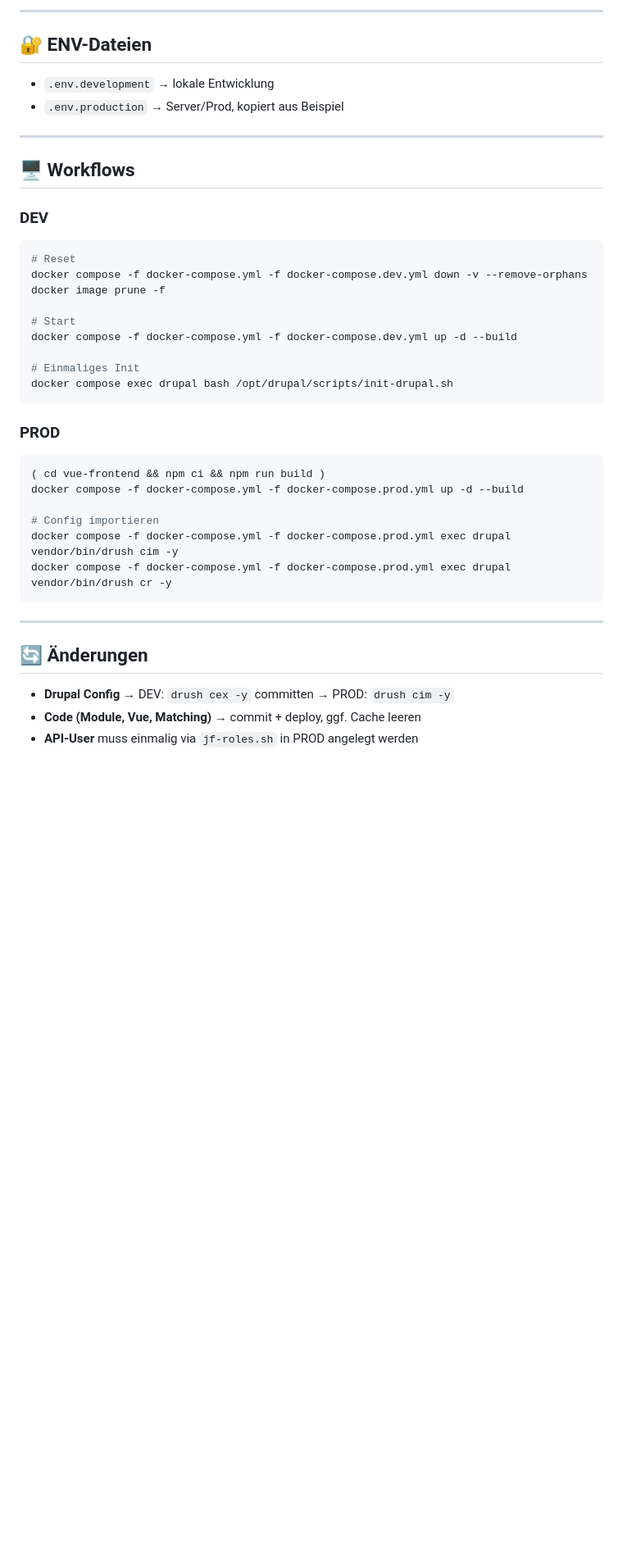
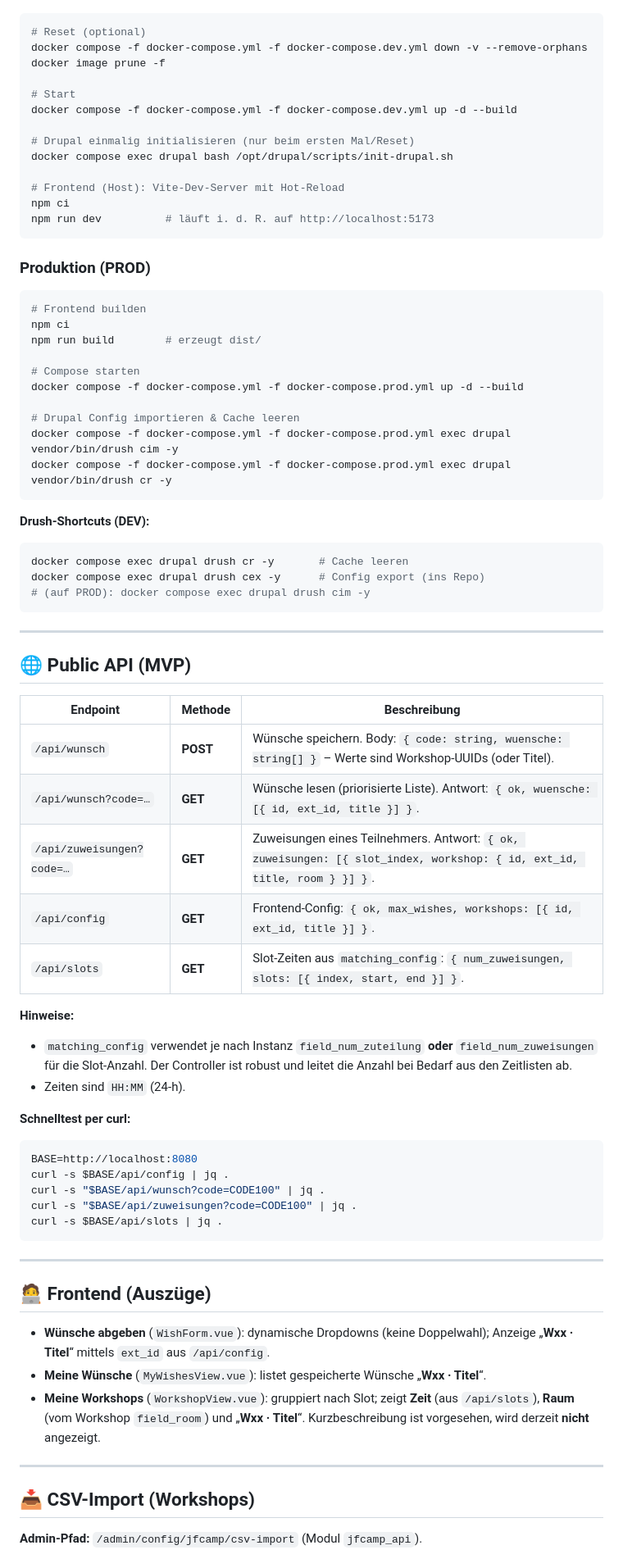
Before and after one commit to cgreunke/jfcamp-app, a Markdown page: README.md, the part around the change printed below. Shown: that part at 82% size. Drawn GitHub-style; blank space fills up the shorter version.

````diff
--- a/README.md
+++ b/README.md
@@ -80,42 +74,78 @@ jfcamp-app/
 
----
-
-## 🔐 ENV-Dateien
-
-- `.env.development` → lokale Entwicklung
-- `.env.production` → Server/Prod, kopiert aus Beispiel
-
----
-
-## 🖥️ Workflows
-
-### DEV
 ```bash
-# Reset
+# Reset (optional)
 docker compose -f docker-compose.yml -f docker-compose.dev.yml down -v --remove-orphans
 docker image prune -f
 
 # Start
 docker compose -f docker-compose.yml -f docker-compose.dev.yml up -d --build
 
-# Einmaliges Init
+# Drupal einmalig initialisieren (nur beim ersten Mal/Reset)
 docker compose exec drupal bash /opt/drupal/scripts/init-drupal.sh
+
+# Frontend (Host): Vite-Dev-Server mit Hot-Reload
+npm ci
+npm run dev          # läuft i. d. R. auf http://localhost:5173
 ```
 
-### PROD
+### Produktion (PROD)
+
 ```bash
-( cd vue-frontend && npm ci && npm run build )
+# Frontend builden
+npm ci
+npm run build        # erzeugt dist/
+
+# Compose starten
 docker compose -f docker-compose.yml -f docker-compose.prod.yml up -d --build
 
-# Config importieren
+# Drupal Config importieren & Cache leeren
 docker compose -f docker-compose.yml -f docker-compose.prod.yml exec drupal vendor/bin/drush cim -y
 docker compose -f docker-compose.yml -f docker-compose.prod.yml exec drupal vendor/bin/drush cr -y
 ```
 
+**Drush-Shortcuts (DEV):**
+```bash
+docker compose exec drupal drush cr -y       # Cache leeren
+docker compose exec drupal drush cex -y      # Config export (ins Repo)
+# (auf PROD): docker compose exec drupal drush cim -y
+```
+
 ---
 
-## 🔄 Änderungen
+## 🌐 Public API (MVP)
 
-- **Drupal Config** → DEV: `drush cex -y` committen → PROD: `drush cim -y`
-- **Code (Module, Vue, Matching)** → commit + deploy, ggf. Cache leeren
-- **API-User** muss einmalig via `jf-roles.sh` in PROD angelegt werden
+| Endpoint | Methode | Beschreibung |
+|---|---|---|
+| `/api/wunsch` | **POST** | Wünsche speichern. Body: `{ code: string, wuensche: string[] }` – Werte sind Workshop-UUIDs (oder Titel). |
+| `/api/wunsch?code=…` | **GET** | Wünsche lesen (priorisierte Liste). Antwort: `{ ok, wuensche: [{ id, ext_id, title }] }`. |
+| `/api/zuweisungen?code=…` | **GET** | Zuweisungen eines Teilnehmers. Antwort: `{ ok, zuweisungen: [{ slot_index, workshop: { id, ext_id, title, room } }] }`. |
+| `/api/config` | **GET** | Frontend-Config: `{ ok, max_wishes, workshops: [{ id, ext_id, title }] }`. |
+| `/api/slots` | **GET** | Slot-Zeiten aus `matching_config`: `{ num_zuweisungen, slots: [{ index, start, end }] }`. |
+
+**Hinweise:**
+- `matching_config` verwendet je nach Instanz `field_num_zuteilung` **oder** `field_num_zuweisungen` für die Slot-Anzahl. Der Controller ist robust und leitet die Anzahl bei Bedarf aus den Zeitlisten ab.
+- Zeiten sind `HH:MM` (24-h).
+
+**Schnelltest per curl:**
+```bash
+BASE=http://localhost:8080
+curl -s $BASE/api/config | jq .
+curl -s "$BASE/api/wunsch?code=CODE100" | jq .
+curl -s "$BASE/api/zuweisungen?code=CODE100" | jq .
+curl -s $BASE/api/slots | jq .
+```
+
+---
+
+## 🧑‍💻 Frontend (Auszüge)
+
+- **Wünsche abgeben** (`WishForm.vue`): dynamische Dropdowns (keine Doppelwahl); Anzeige „**Wxx · Titel**“ mittels `ext_id` aus `/api/config`.
+- **Meine Wünsche** (`MyWishesView.vue`): listet gespeicherte Wünsche „**Wxx · Titel**“.
+- **Meine Workshops** (`WorkshopView.vue`): gruppiert nach Slot; zeigt **Zeit** (aus `/api/slots`), **Raum** (vom Workshop `field_room`) und „**Wxx · Titel**“. Kurzbeschreibung ist vorgesehen, wird derzeit **nicht** angezeigt.
+
+---
+
+## 📥 CSV-Import (Workshops)
+
+**Admin-Pfad:** `/admin/config/jfcamp/csv-import` (Modul `jfcamp_api`).
+
````
Also changed, not shown: other parts of README.md (+112 -51 lines).
